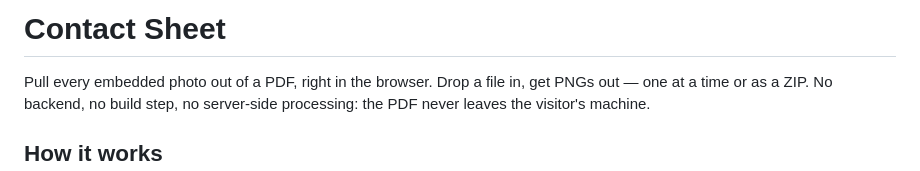
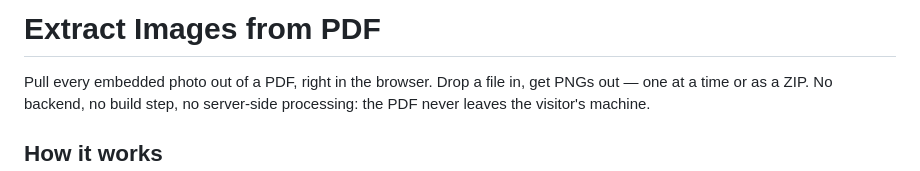
Before and after one commit to youcantseeeme/Extract-Images-from-PDF, a Markdown page: README.md, the part around the change. Rendered like a GitHub page.

Commit message:
Change project title to 'Extract Images from PDF'
Updated project title and description in README.

```diff
--- a/README.md
+++ b/README.md
@@ -1,4 +1,4 @@
-# Contact Sheet
+# Extract Images from PDF
 
 Pull every embedded photo out of a PDF, right in the browser. Drop a file in, get PNGs out — one at a time or as a ZIP. No backend, no build step, no server-side processing: the PDF never leaves the visitor's machine.
 
```
